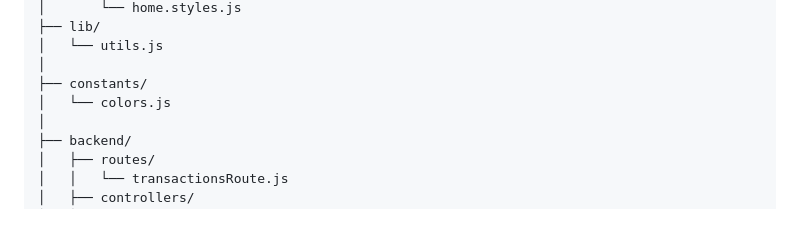
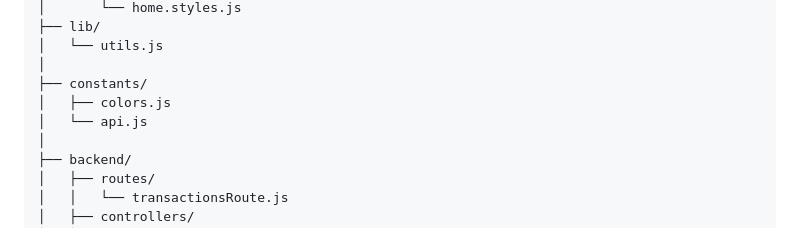
Before and after one commit to AnkitDimri4/RN-WALLET, a Markdown page: mobile/README.md, the part around one of its changes. GitHub-like rendering.

```diff
--- a/mobile/README.md
+++ b/mobile/README.md
@@ -76,7 +77,8 @@ mobile/
 │   └── utils.js
 │
 ├── constants/
-│   └── colors.js
+│   ├── colors.js
+│   └── api.js
 │
 ├── backend/
 │   ├── routes/
```
Also changed, not shown: other parts of mobile/README.md (+26 -3 lines).
